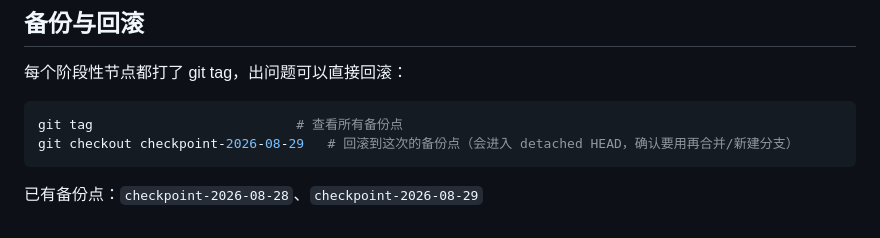
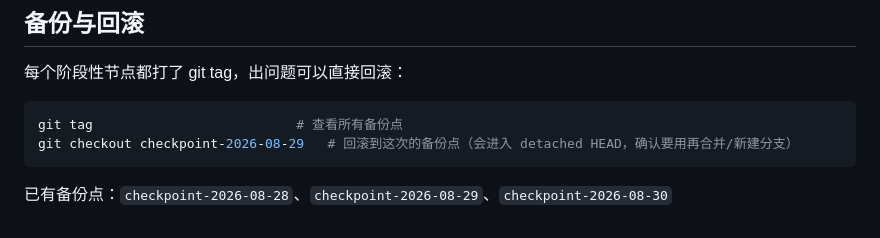
Before and after one commit to Lilian3070/zuowang-teahouse, a Markdown page: HANDOFF.md, the part around one of its changes. Drawn GitHub-style.

Commit message:
更新交接文档：今天的备份点 checkpoint-2026-08-30
Co-Authored-By: Claude Sonnet 5 <noreply@anthropic.com>

````diff
--- a/HANDOFF.md
+++ b/HANDOFF.md
@@ -101,4 +101,4 @@ git tag                          # 查看所有备份点
 git checkout checkpoint-2026-08-29   # 回滚到这次的备份点（会进入 detached HEAD，确认要用再合并/新建分支）
 ```
 
-已有备份点：`checkpoint-2026-08-28`、`checkpoint-2026-08-29`
+已有备份点：`checkpoint-2026-08-28`、`checkpoint-2026-08-29`、`checkpoint-2026-08-30`
````
Also changed, not shown: other parts of HANDOFF.md (+2 -2 lines).
